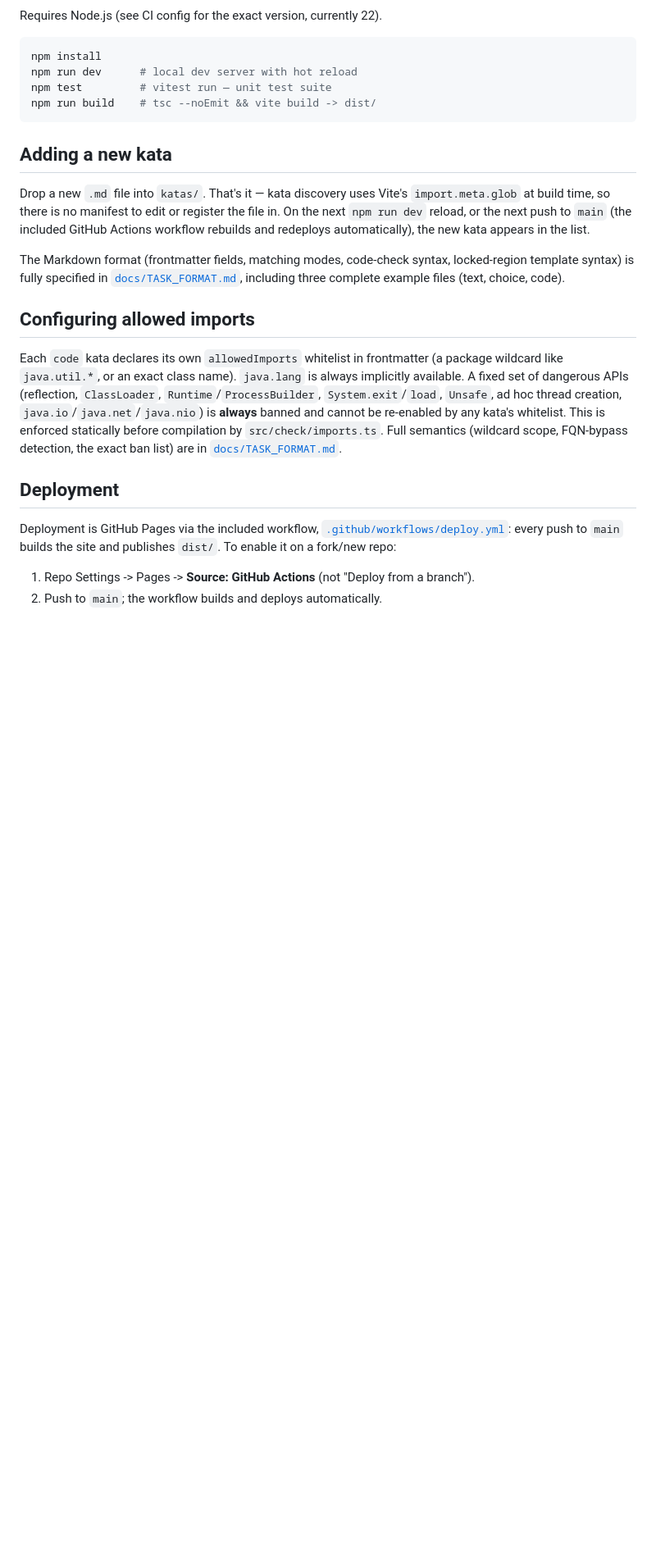
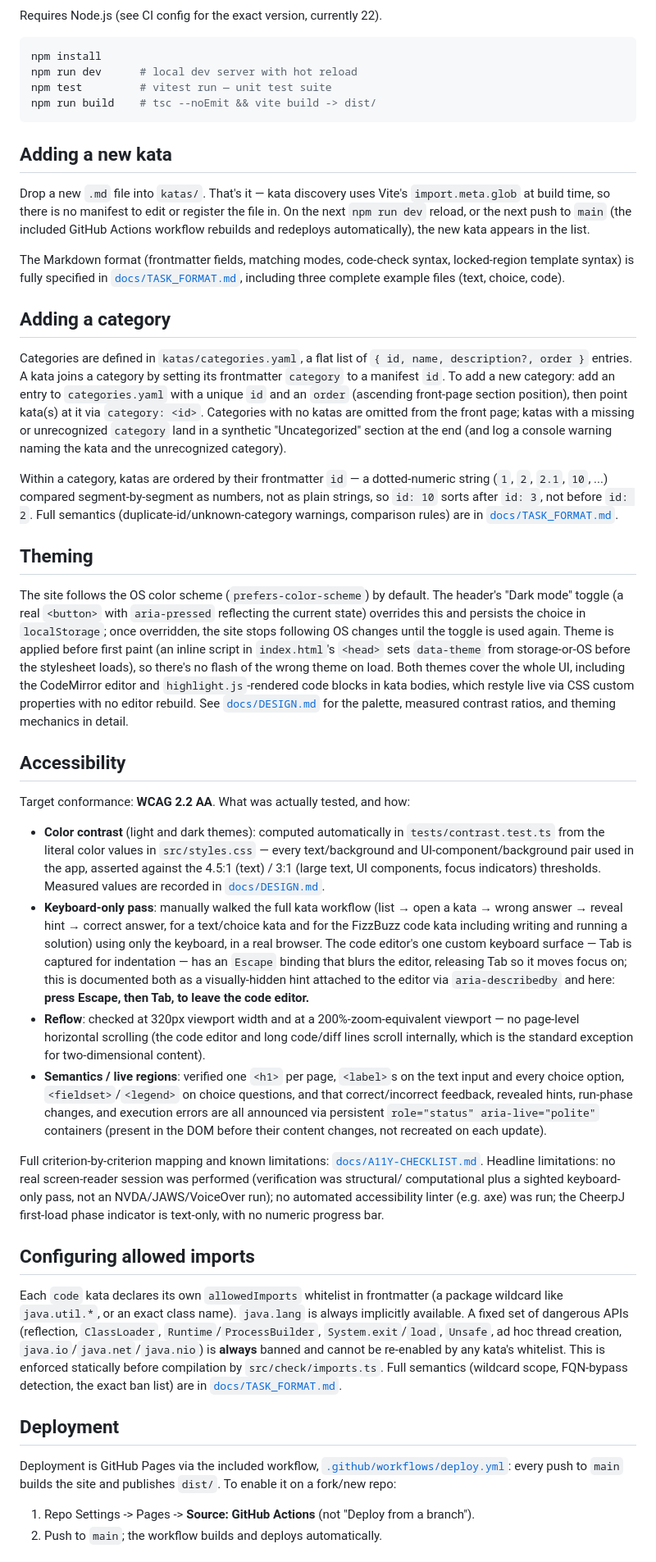
Before and after one commit to kit-sdq/code-kata, a Markdown page: README.md, the part around the change. Shown at 82% size. Rendered like a GitHub page; blank space fills up the shorter version.

Commit message:
docs: document theming, categories, ordering, and accessibility

```diff
--- a/README.md
+++ b/README.md
@@ -43,6 +43,76 @@ The Markdown format (frontmatter fields, matching modes, code-check syntax,
 locked-region template syntax) is fully specified in
 [`docs/TASK_FORMAT.md`](docs/TASK_FORMAT.md), including three complete
 example files (text, choice, code).
+
+## Adding a category
+
+Categories are defined in `katas/categories.yaml`, a flat list of
+`{ id, name, description?, order }` entries. A kata joins a category by
+setting its frontmatter `category` to a manifest `id`. To add a new category:
+add an entry to `categories.yaml` with a unique `id` and an `order` (ascending
+front-page section position), then point kata(s) at it via `category: <id>`.
+Categories with no katas are omitted from the front page; katas with a
+missing or unrecognized `category` land in a synthetic "Uncategorized"
+section at the end (and log a console warning naming the kata and the
+unrecognized category).
+
+Within a category, katas are ordered by their frontmatter `id` — a
+dotted-numeric string (`1`, `2`, `2.1`, `10`, ...) compared segment-by-segment
+as numbers, not as plain strings, so `id: 10` sorts after `id: 3`, not before
+`id: 2`. Full semantics (duplicate-id/unknown-category warnings, comparison
+rules) are in [`docs/TASK_FORMAT.md`](docs/TASK_FORMAT.md).
+
+## Theming
+
+The site follows the OS color scheme (`prefers-color-scheme`) by default. The
+header's "Dark mode" toggle (a real `<button>` with `aria-pressed` reflecting
+the current state) overrides this and persists the choice in `localStorage`;
+once overridden, the site stops following OS changes until the toggle is used
+again. Theme is applied before first paint (an inline script in
+`index.html`'s `<head>` sets `data-theme` from storage-or-OS before the
+stylesheet loads), so there's no flash of the wrong theme on load. Both
+themes cover the whole UI, including the CodeMirror editor and
+`highlight.js`-rendered code blocks in kata bodies, which restyle live via
+CSS custom properties with no editor rebuild. See
+[`docs/DESIGN.md`](docs/DESIGN.md) for the palette, measured contrast ratios,
+and theming mechanics in detail.
+
+## Accessibility
+
+Target conformance: **WCAG 2.2 AA**. What was actually tested, and how:
+
+- **Color contrast** (light and dark themes): computed automatically in
+  `tests/contrast.test.ts` from the literal color values in `src/styles.css`
+  — every text/background and UI-component/background pair used in the app,
+  asserted against the 4.5:1 (text) / 3:1 (large text, UI components, focus
+  indicators) thresholds. Measured values are recorded in
+  [`docs/DESIGN.md`](docs/DESIGN.md).
+- **Keyboard-only pass**: manually walked the full kata workflow (list → open
+  a kata → wrong answer → reveal hint → correct answer, for a text/choice
+  kata and for the FizzBuzz code kata including writing and running a
+  solution) using only the keyboard, in a real browser. The code editor's one
+  custom keyboard surface — Tab is captured for indentation — has an
+  `Escape` binding that blurs the editor, releasing Tab so it moves focus on;
+  this is documented both as a visually-hidden hint attached to the editor
+  via `aria-describedby` and here: **press Escape, then Tab, to leave the
+  code editor.**
+- **Reflow**: checked at 320px viewport width and at a 200%-zoom-equivalent
+  viewport — no page-level horizontal scrolling (the code editor and long
+  code/diff lines scroll internally, which is the standard exception for
+  two-dimensional content).
+- **Semantics / live regions**: verified one `<h1>` per page, `<label>`s on
+  the text input and every choice option, `<fieldset>`/`<legend>` on choice
+  questions, and that correct/incorrect feedback, revealed hints, run-phase
+  changes, and execution errors are all announced via persistent
+  `role="status" aria-live="polite"` containers (present in the DOM before
+  their content changes, not recreated on each update).
+
+Full criterion-by-criterion mapping and known limitations:
+[`docs/A11Y-CHECKLIST.md`](docs/A11Y-CHECKLIST.md). Headline limitations: no
+real screen-reader session was performed (verification was structural/
+computational plus a sighted keyboard-only pass, not an NVDA/JAWS/VoiceOver
+run); no automated accessibility linter (e.g. axe) was run; the CheerpJ
+first-load phase indicator is text-only, with no numeric progress bar.
 
 ## Configuring allowed imports
 
```
